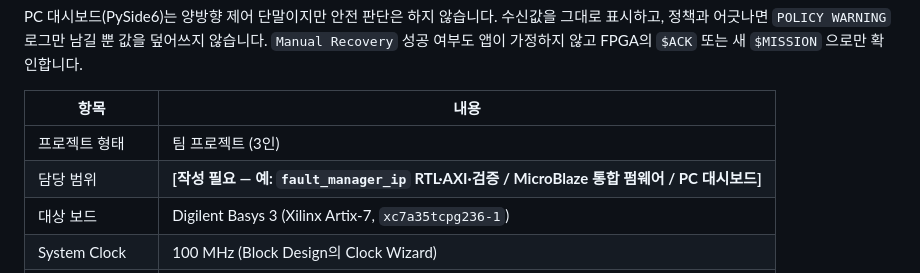
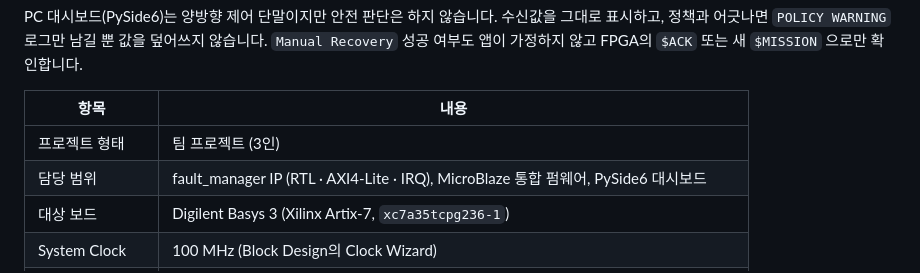
Before and after one commit to LDdd130/SOC_Project, a Markdown page: README.md, the part around the change. Rendered like a GitHub page.

Commit message:
Update project responsibilities in README

```diff
--- a/README.md
+++ b/README.md
@@ -41,7 +41,7 @@ PC 대시보드(PySide6)는 양방향 제어 단말이지만 안전 판단은
 | 항목 | 내용 |
 |---|---|
 | 프로젝트 형태 | 팀 프로젝트 (3인) |
-| 담당 범위 | **[작성 필요 — 예: `fault_manager_ip` RTL·AXI·검증 / MicroBlaze 통합 펌웨어 / PC 대시보드]** |
+| 담당 범위 | fault_manager IP (RTL · AXI4-Lite · IRQ), MicroBlaze 통합 펌웨어, PySide6 대시보드 |
 | 대상 보드 | Digilent Basys 3 (Xilinx Artix-7, `xc7a35tcpg236-1`) |
 | System Clock | 100 MHz (Block Design의 Clock Wizard) |
 | HDL / Language | Verilog, C (MicroBlaze), Python 3.11+ (대시보드) |
```
